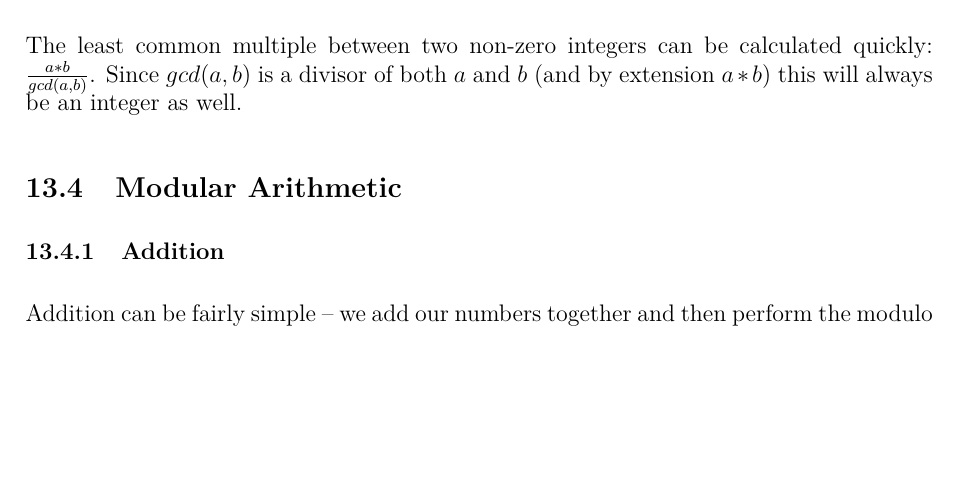
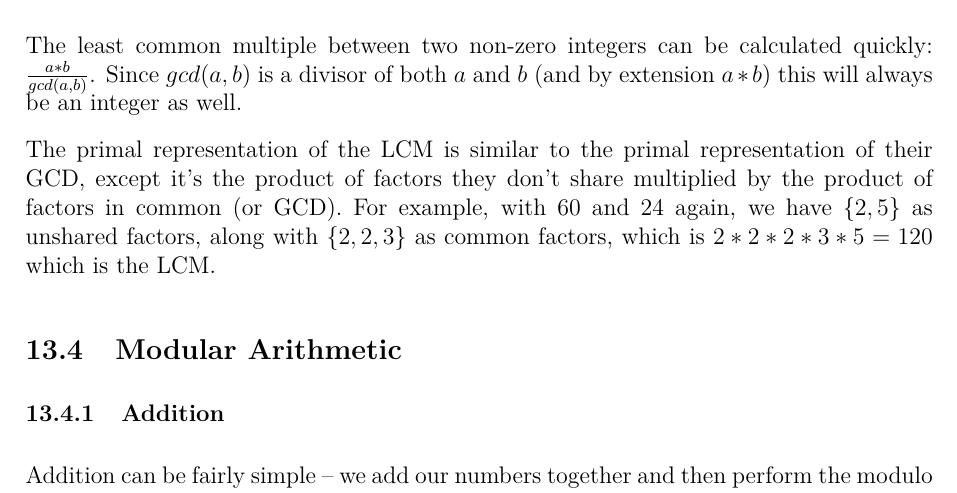
Before and after one commit to JarateKing/Competitive-Programming-Textbook, a LaTeX document (main.tex, which reads chapters/number-theory-problems.tex): part of page 72 of 80, cut so that both start at the same text, the shorter picture padded with empty space. Compiled offline with pdfLaTeX.

Commit message:
added primal representation of lcm

```diff
--- a/chapters/number-theory-problems.tex
+++ b/chapters/number-theory-problems.tex
@@ -23,6 +23,8 @@ Given a prime factorization of two numbers, the GCD is the product of factors in
 \subsubsection{Least Common Multiple}
 
 The least common multiple between two non-zero integers can be calculated quickly: $\frac{a * b}{gcd(a, b)}$. Since $gcd(a, b)$ is a divisor of both $a$ and $b$ (and by extension $a * b$) this will always be an integer as well.
+
+The primal representation of the LCM is similar to the primal representation of their GCD, except it's the product of factors they don't share multiplied by the product of factors in common (or GCD). For example, with $60$ and $24$ again, we have $\{2,5\}$ as unshared factors, along with $\{2,2,3\}$ as common factors, which is $2 * 2 * 2 * 3 * 5 = 120$ which is the LCM.
 
 \subsection{Modular Arithmetic}
 
```
